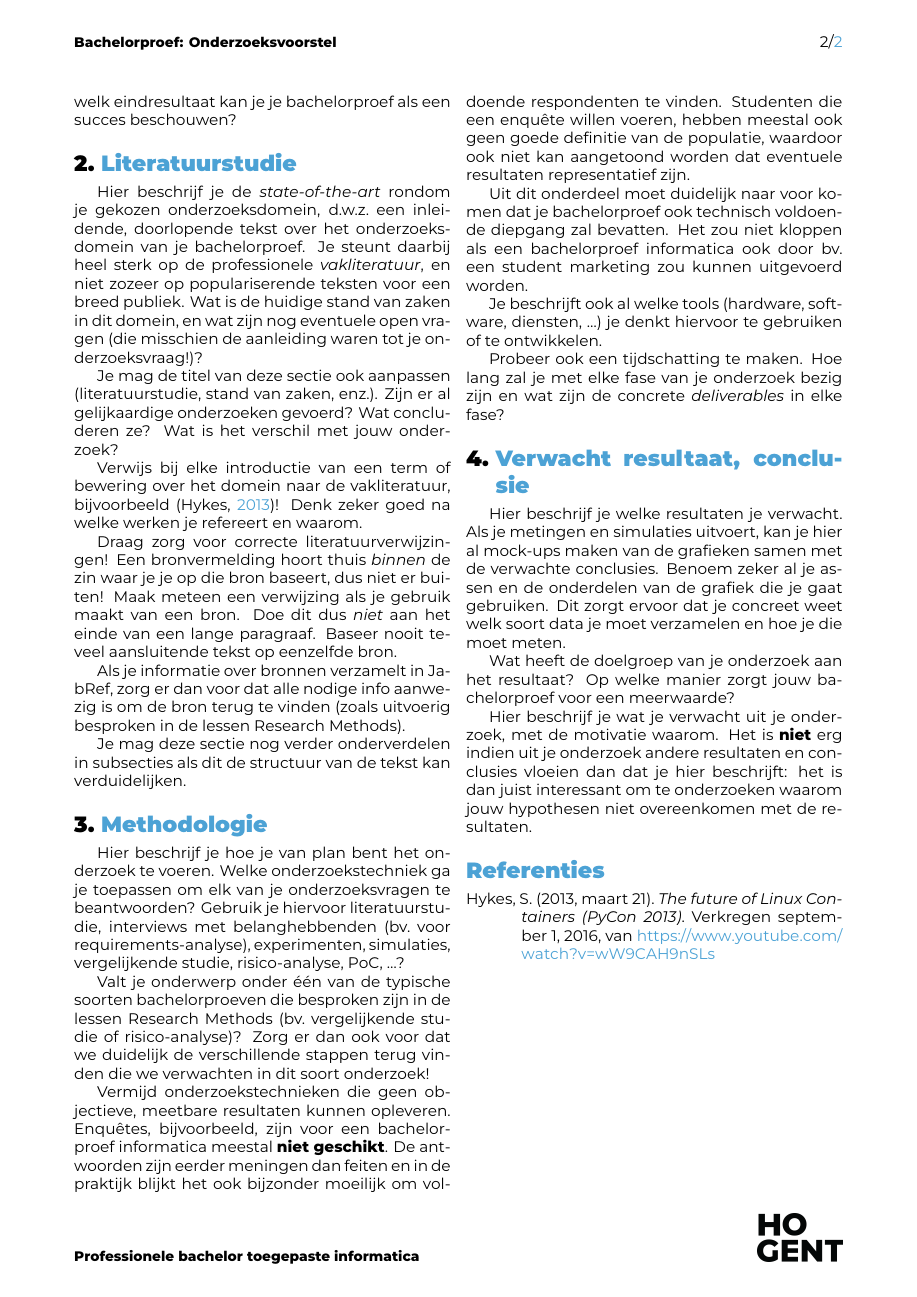
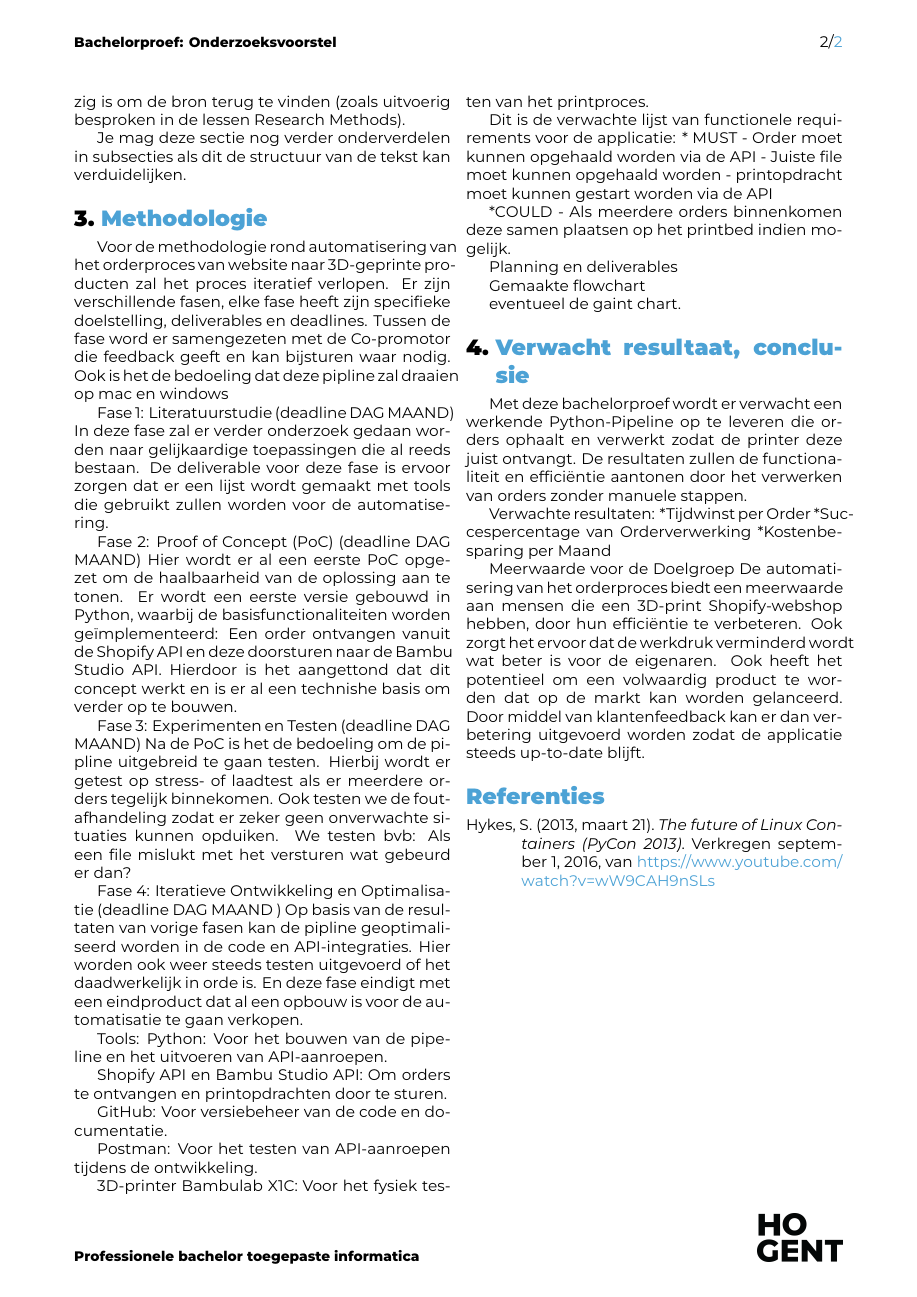
Before and after one commit to XanderVanderSteichel/Bachelorproef_XanderVanderSteichel, a LaTeX document (voorstel/FamilienaamVoornaam-BPvoorstel.tex, which reads voorstel/voorstel-inhoud.tex): page 2 of 2. Compiled offline with XeLaTeX.

Commit message:
Methodologie, verwachte resultaten, conclusie

```diff
--- a/voorstel/voorstel-inhoud.tex
+++ b/voorstel/voorstel-inhoud.tex
@@ -44,4 +42,4 @@ Formuleer duidelijk de onderzoeksvraag! De begeleiders lezen nog steeds te veel
-Schrijf ook iets over de doelstelling. Wat zie je als het concrete eindresultaat van je onderzoek, naast de uitgeschreven scriptie? Is het een proof-of-concept, een rapport met aanbevelingen, \ldots Met welk eindresultaat kan je je bachelorproef als een succes beschouwen?
+%Schrijf ook iets over de doelstelling. Wat zie je als het concrete eindresultaat van je onderzoek, naast de uitgeschreven scriptie? Is het een proof-of-concept, een rapport met aanbevelingen, \ldots Met welk eindresultaat kan je je bachelorproef als een succes beschouwen?
 
 %---------- Stand van zaken ---------------------------------------------------
 
@@ -71,24 +69,75 @@ Je mag deze sectie nog verder onderverdelen in subsecties als dit de structuur v
 \section{Methodologie}%
 \label{sec:methodologie}
 
-Hier beschrijf je hoe je van plan bent het onderzoek te voeren. Welke onderzoekstechniek ga je toepassen om elk van je onderzoeksvragen te beantwoorden? Gebruik je hiervoor literatuurstudie, interviews met belanghebbenden (bv.~voor requirements-analyse), experimenten, simulaties, vergelijkende studie, risico-analyse, PoC, \ldots?
+Voor de methodologie rond automatisering van het orderproces van website naar 3D-geprinte producten zal het proces iteratief verlopen. Er zijn verschillende fasen, elke fase heeft zijn specifieke doelstelling, deliverables en deadlines. Tussen de fase word er samengezeten met de Co-promotor die feedback geeft en kan bijsturen waar nodig. Ook is het de bedoeling dat deze pipline zal draaien op mac en windows
 
-Valt je onderwerp onder één van de typische soorten bachelorproeven die besproken zijn in de lessen Research Methods (bv.\ vergelijkende studie of risico-analyse)? Zorg er dan ook voor dat we duidelijk de verschillende stappen terug vinden die we verwachten in dit soort onderzoek!
+Fase 1: Literatuurstudie (deadline DAG MAAND)
+In deze fase zal er verder onderzoek gedaan worden naar gelijkaardige toepassingen die al reeds bestaan. De deliverable voor deze fase is ervoor zorgen dat er een lijst wordt gemaakt met tools die gebruikt zullen worden voor de automatisering.
 
-Vermijd onderzoekstechnieken die geen objectieve, meetbare resultaten kunnen opleveren. Enquêtes, bijvoorbeeld, zijn voor een bachelorproef informatica meestal \textbf{niet geschikt}. De antwoorden zijn eerder meningen dan feiten en in de praktijk blijkt het ook bijzonder moeilijk om voldoende respondenten te vinden. Studenten die een enquête willen voeren, hebben meestal ook geen goede definitie van de populatie, waardoor ook niet kan aangetoond worden dat eventuele resultaten representatief zijn.
+Fase 2: Proof of Concept (PoC) (deadline DAG MAAND)
+Hier wordt er al een eerste PoC opgezet om de haalbaarheid van de oplossing aan te tonen. Er wordt een eerste versie gebouwd in Python, waarbij de basisfunctionaliteiten worden geïmplementeerd: Een order ontvangen vanuit de Shopify API en deze doorsturen naar de Bambu Studio API. Hierdoor is het aangettond dat dit concept werkt en is er al een technishe basis om verder op te bouwen.
 
-Uit dit onderdeel moet duidelijk naar voor komen dat je bachelorproef ook technisch voldoen\-de diepgang zal bevatten. Het zou niet kloppen als een bachelorproef informatica ook door bv.\ een student marketing zou kunnen uitgevoerd worden.
+Fase 3: Experimenten en Testen (deadline DAG MAAND)
+Na de PoC is het de bedoeling om de pipline uitgebreid te gaan testen. Hierbij wordt er getest op stress- of laadtest als er meerdere orders tegelijk binnekomen. Ook testen we de foutafhandeling zodat er zeker geen onverwachte situaties kunnen opduiken. We testen bvb: Als een file mislukt met het versturen wat gebeurd er dan?
 
-Je beschrijft ook al welke tools (hardware, software, diensten, \ldots) je denkt hiervoor te gebruiken of te ontwikkelen.
+Fase 4: Iteratieve Ontwikkeling en Optimalisatie (deadline DAG MAAND )
+Op basis van de resultaten van vorige fasen kan de pipline geoptimaliseerd worden in de code en API-integraties. Hier worden ook weer steeds testen uitgevoerd of het daadwerkelijk in orde is. En deze fase eindigt met een eindproduct dat al een opbouw  is voor de automatisatie te gaan verkopen.
 
-Probeer ook een tijdschatting te maken. Hoe lang zal je met elke fase van je onderzoek bezig zijn en wat zijn de concrete \emph{deliverables} in elke fase?
+Tools:
+Python: Voor het bouwen van de pipeline en het uitvoeren van API-aanroepen.
+
+Shopify API en Bambu Studio API: Om orders te ontvangen en printopdrachten door te sturen.
+
+GitHub: Voor versiebeheer van de code en documentatie.
+
+Postman: Voor het testen van API-aanroepen tijdens de ontwikkeling.
+
+3D-printer Bambulab X1C: Voor het fysiek testen van het printproces.
+
+Dit is de verwachte lijst van functionele requi-
+rements voor de applicatie:
+* MUST
+- Order moet kunnen opgehaald worden  via de API
+- Juiste file moet kunnen opgehaald worden
+- printopdracht moet kunnen gestart worden via de API
+
+*COULD
+- Als meerdere orders binnenkomen deze samen plaatsen op het printbed indien mogelijk.
+
+
+Planning en deliverables
+
+Gemaakte flowchart
+
+eventueel de gaint chart.
+
+%Hier beschrijf je hoe je van plan bent het onderzoek te voeren. Welke onderzoekstechniek ga je toepassen om elk van je onderzoeksvragen te beantwoorden? Gebruik je hiervoor literatuurstudie, interviews met belanghebbenden (bv.~voor requirements-analyse), experimenten, simulaties, vergelijkende studie, risico-analyse, PoC, \ldots?
+
+%Valt je onderwerp onder één van de typische soorten bachelorproeven die besproken zijn in de lessen Research Methods (bv.\ vergelijkende studie of risico-analyse)? Zorg er dan ook voor dat we duidelijk de verschillende stappen terug vinden die we verwachten in dit soort onderzoek!
+
+%Vermijd onderzoekstechnieken die geen objectieve, meetbare resultaten kunnen opleveren. Enquêtes, bijvoorbeeld, zijn voor een bachelorproef informatica meestal \textbf{niet geschikt}. De antwoorden zijn eerder meningen dan feiten en in de praktijk blijkt het ook bijzonder moeilijk om voldoende respondenten te vinden. Studenten die een enquête willen voeren, hebben meestal ook geen goede definitie van de populatie, waardoor ook niet kan aangetoond worden dat eventuele resultaten representatief zijn.
+
+%Uit dit onderdeel moet duidelijk naar voor komen dat je bachelorproef ook technisch voldoen\-de diepgang zal bevatten. Het zou niet kloppen als een bachelorproef informatica ook door bv.\ een student marketing zou kunnen uitgevoerd worden.
+
+%Je beschrijft ook al welke tools (hardware, software, diensten, \ldots) je denkt hiervoor te gebruiken of te ontwikkelen.
+
+%Probeer ook een tijdschatting te maken. Hoe lang zal je met elke fase van je onderzoek bezig zijn en wat zijn de concrete \emph{deliverables} in elke fase?
 
 %---------- Verwachte resultaten ----------------------------------------------
 \section{Verwacht resultaat, conclusie}%
 \label{sec:verwachte_resultaten}
 
-Hier beschrijf je welke resultaten je verwacht. Als je metingen en simulaties uitvoert, kan je hier al mock-ups maken van de grafieken samen met de verwachte conclusies. Benoem zeker al je assen en de onderdelen van de grafiek die je gaat gebruiken. Dit zorgt ervoor dat je concreet weet welk soort data je moet verzamelen en hoe je die moet meten.
+Met deze bachelorproef wordt er verwacht een werkende Python-Pipeline op te leveren die orders ophaalt en verwerkt zodat de printer deze juist ontvangt. De resultaten zullen de functionaliteit en efficiëntie aantonen door het verwerken van orders zonder manuele stappen.
 
-Wat heeft de doelgroep van je onderzoek aan het resultaat? Op welke manier zorgt jouw bachelorproef voor een meerwaarde?
+Verwachte resultaten:
+*Tijdwinst per Order
+*Succespercentage van Orderverwerking
+*Kostenbesparing per Maand
 
-Hier beschrijf je wat je verwacht uit je onderzoek, met de motivatie waarom. Het is \textbf{niet} erg indien uit je onderzoek andere resultaten en conclusies vloeien dan dat je hier beschrijft: het is dan juist interessant om te onderzoeken waarom jouw hypothesen niet overeenkomen met de resultaten.
+Meerwaarde voor de Doelgroep
+De automatisering van het orderproces biedt een meerwaarde aan mensen die een 3D-print Shopify-webshop hebben, door hun efficiëntie te verbeteren. Ook zorgt het ervoor dat de werkdruk verminderd wordt wat beter is voor de eigenaren. Ook heeft het potentieel om een volwaardig product te worden dat op de markt kan worden gelanceerd. Door middel van klantenfeedback kan er dan verbetering uitgevoerd worden zodat de applicatie steeds up-to-date blijft.
+%Hier beschrijf je welke resultaten je verwacht. Als je metingen en simulaties uitvoert, kan je hier al mock-ups maken van de grafieken samen met de verwachte conclusies. Benoem zeker al je assen en de onderdelen van de grafiek die je gaat gebruiken. Dit zorgt ervoor dat je concreet weet welk soort data je moet verzamelen en hoe je die moet meten.
+
+%Wat heeft de doelgroep van je onderzoek aan het resultaat? Op welke manier zorgt jouw bachelorproef voor een meerwaarde?
+
+%Hier beschrijf je wat je verwacht uit je onderzoek, met de motivatie waarom. Het is \textbf{niet} erg indien uit je onderzoek andere resultaten en conclusies vloeien dan dat je hier beschrijft: het is dan juist interessant om te onderzoeken waarom jouw hypothesen niet overeenkomen met de resultaten.
```
Also changed, not shown: voorstel/voorstel-inhoud.tex (26 more changed lines).
